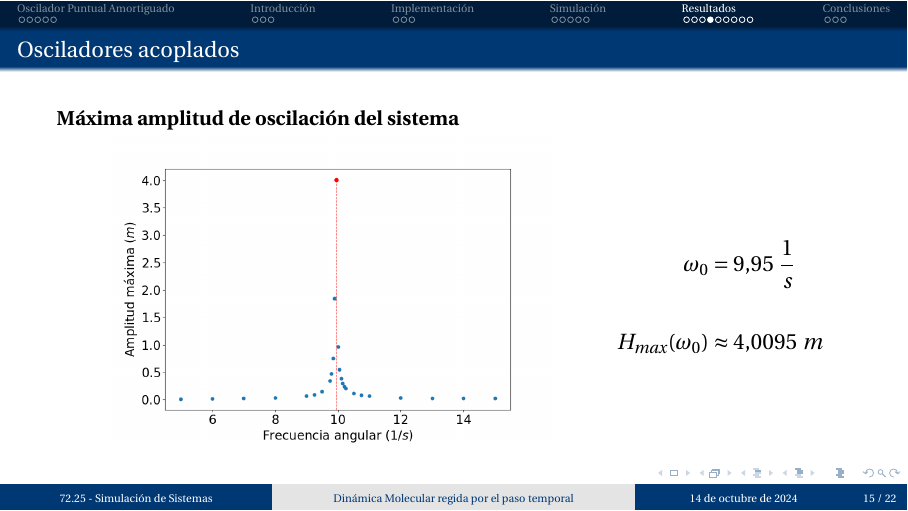
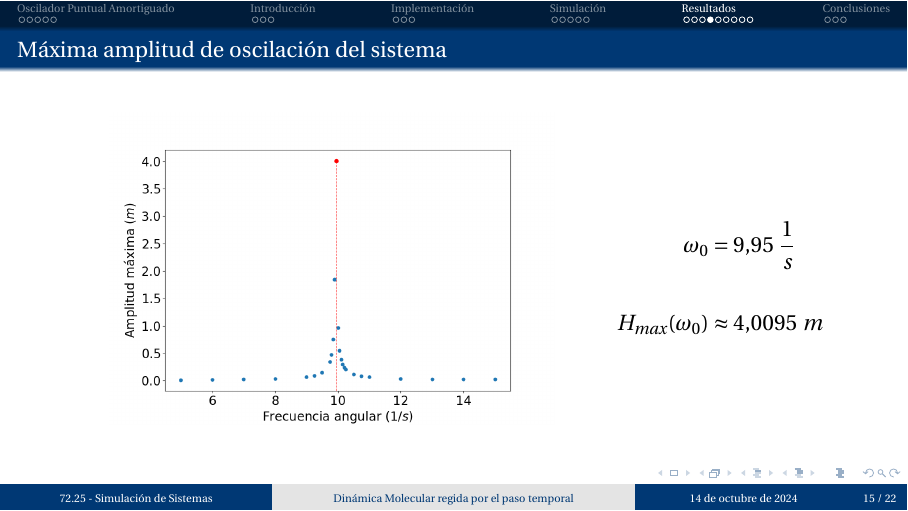
Before and after one commit to martinippo01/SS-TP, LaTeX slides (TP4/docs/main.tex, which reads TP4/docs/05-resultados.tex): page 21 of 29. Compiled offline with pdfLaTeX.

Commit message:
chore: final fixes

```diff
--- a/TP4/docs/05-resultados.tex
+++ b/TP4/docs/05-resultados.tex
@@ -36,8 +35,7 @@
     \end{minipage}
 \end{frame}
 
-\begin{frame}{Osciladores acoplados}
-    \textbf{Máxima amplitud de oscilación del sistema}
+\begin{frame}{Máxima amplitud de oscilación del sistema}
     \begin{minipage}[c]{0.7\linewidth}
         \begin{figure}[H]
             \centering
```
Also changed, not shown: TP4/docs/pic/05-results/amp_w_k.png, TP4/docs/05-resultados.tex (3 more changed lines).
